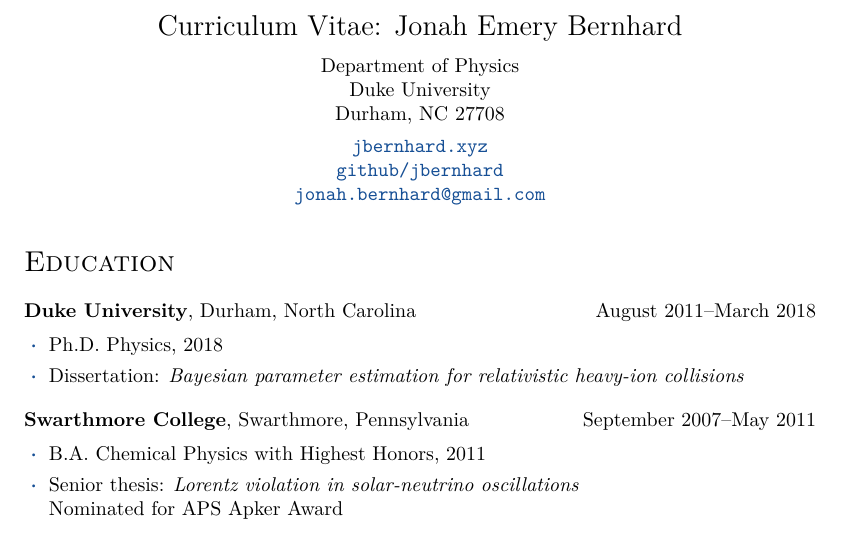
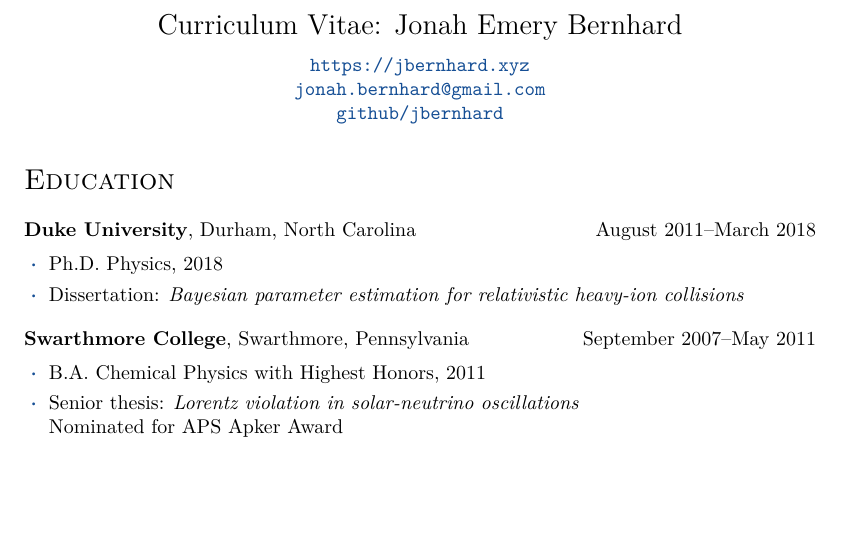
Before and after one commit to jbernhard/cv, a LaTeX CV (cv.tex): part of page 1 of 5, cut so that both start at the same text, the shorter picture padded with empty space. Compiled offline with pdfLaTeX.

Commit message:
Remove Duke address.

```diff
--- a/cv.tex
+++ b/cv.tex
@@ -36,12 +36,9 @@
   \Large
   Curriculum Vitae:  Jonah Emery Bernhard \\[1ex]
   \normalsize\rm
-  Department of Physics \\
-  Duke University \\
-  Durham, NC 27708 \\[1ex]
-  \href{http://jbernhard.xyz}{\nolinkurl{jbernhard.xyz}} \\
-  \href{https://github.com/jbernhard}{\nolinkurl{github/jbernhard}} \\
-  \href{mailto:jonah.bernhard@gmail.com}{\nolinkurl{jonah.bernhard@gmail.com}}
+  \url{https://jbernhard.xyz} \\
+  \href{mailto:jonah.bernhard@gmail.com}{\nolinkurl{jonah.bernhard@gmail.com}} \\
+  \href{https://github.com/jbernhard}{\nolinkurl{github/jbernhard}}
 \end{center}
 
 
```
